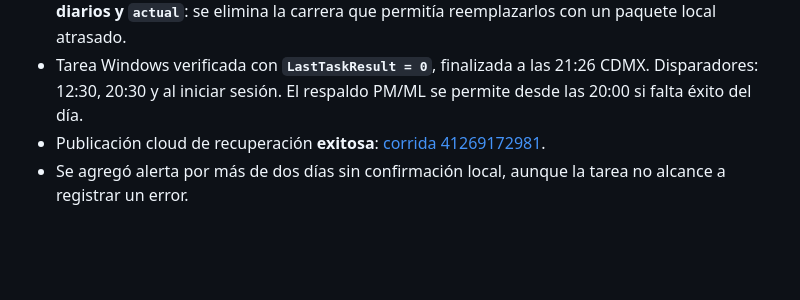
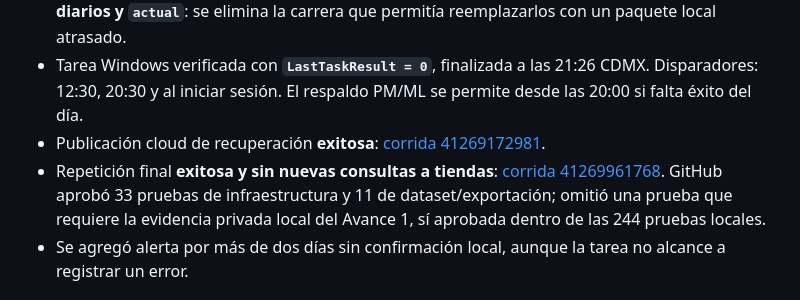
Before and after one commit to d1512pb/sconto-reale-o-falso, a Markdown page: reports/recuperacion_2026-10-31.md, the part around the change. Drawn GitHub-style; blank space fills up the shorter version.

Commit message:
docs: confirmar recuperacion y repeticion sin duplicados

```diff
--- a/reports/recuperacion_2026-10-31.md
+++ b/reports/recuperacion_2026-10-31.md
@@ -22,6 +22,10 @@
   Disparadores: 12:30, 20:30 y al iniciar sesión. El respaldo PM/ML se permite desde las 20:00 si falta éxito del día.
 - Publicación cloud de recuperación **exitosa**:
   [corrida 41269172981](https://github.com/d1512pb/sconto-reale-o-falso/actions/runs/41269172981).
+- Repetición final **exitosa y sin nuevas consultas a tiendas**:
+  [corrida 41269961768](https://github.com/d1512pb/sconto-reale-o-falso/actions/runs/41269961768).
+  GitHub aprobó 33 pruebas de infraestructura y 11 de dataset/exportación; omitió una prueba que requiere la
+  evidencia privada local del Avance 1, sí aprobada dentro de las 244 pruebas locales.
 - Se agregó alerta por más de dos días sin confirmación local, aunque la tarea no alcance a registrar un error.
 
 ## Datos listos para la siguiente fase
```
